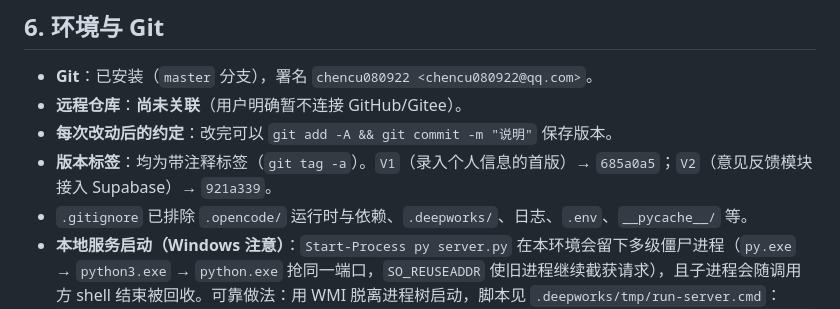
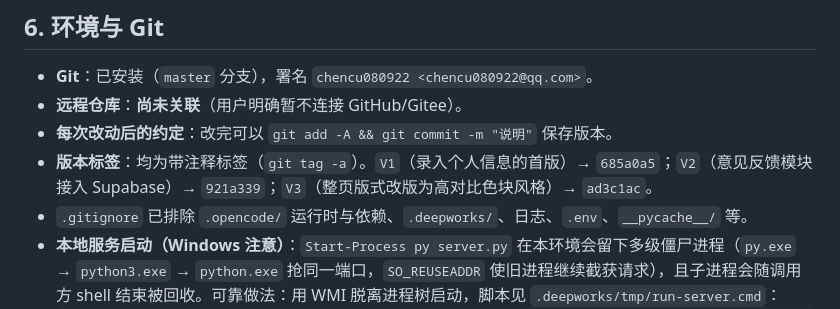
Before and after one commit to Chencu-vinegar/Chencu-vinegar.github.io, a Markdown page: docs/00-项目交接与进度.md, the part around the change. GitHub-like rendering.

Commit message:
docs: 记录 V3 标签与版式改版遗留项

````diff
--- a/docs/00-项目交接与进度.md
+++ b/docs/00-项目交接与进度.md
@@ -76,7 +76,7 @@
 - **Git**：已安装（`master` 分支），署名 `chencu080922 <chencu080922@qq.com>`。
 - **远程仓库**：**尚未关联**（用户明确暂不连接 GitHub/Gitee）。
 - **每次改动后的约定**：改完可以 `git add -A && git commit -m "说明"` 保存版本。
-- **版本标签**：均为带注释标签（`git tag -a`）。`V1`（录入个人信息的首版）→ `685a0a5`；`V2`（意见反馈模块接入 Supabase）→ `921a339`。
+- **版本标签**：均为带注释标签（`git tag -a`）。`V1`（录入个人信息的首版）→ `685a0a5`；`V2`（意见反馈模块接入 Supabase）→ `921a339`；`V3`（整页版式改版为高对比色块风格）→ `ad3c1ac`。
 - `.gitignore` 已排除 `.opencode/` 运行时与依赖、`.deepworks/`、日志、`.env`、`__pycache__/` 等。
 - **本地服务启动（Windows 注意）**：`Start-Process py server.py` 在本环境会留下多级僵尸进程（`py.exe` → `python3.exe` → `python.exe` 抢同一端口，`SO_REUSEADDR` 使旧进程继续截获请求），且子进程会随调用方 shell 结束被回收。可靠做法：用 WMI 脱离进程树启动，脚本见 `.deepworks/tmp/run-server.cmd`：
   ```powershell
````
